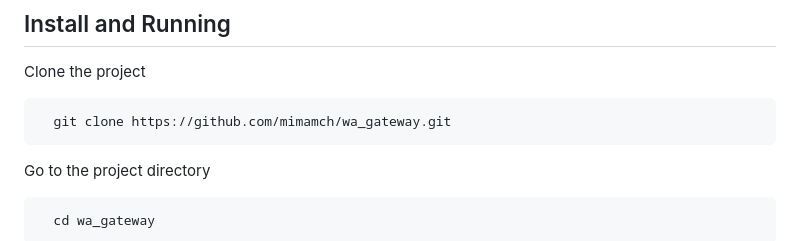
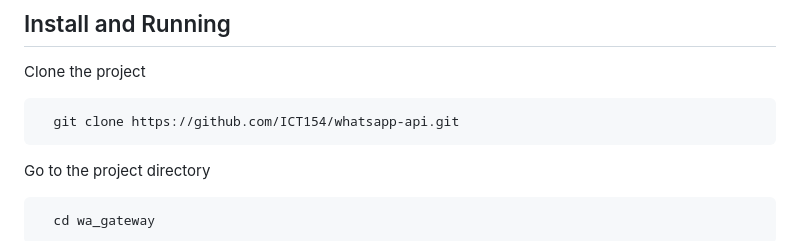
Before and after one commit to ICT154/whatsapp-api, a Markdown page: README.md, the part around the change. Drawn GitHub-style.

````diff
--- a/README.md
+++ b/README.md
@@ -25,7 +25,7 @@ KEY=mysupersecretkey # For Securing Some Data
 Clone the project
 
 ```bash
-  git clone https://github.com/mimamch/wa_gateway.git
+  git clone https://github.com/ICT154/whatsapp-api.git
 ```
 
 Go to the project directory
````
